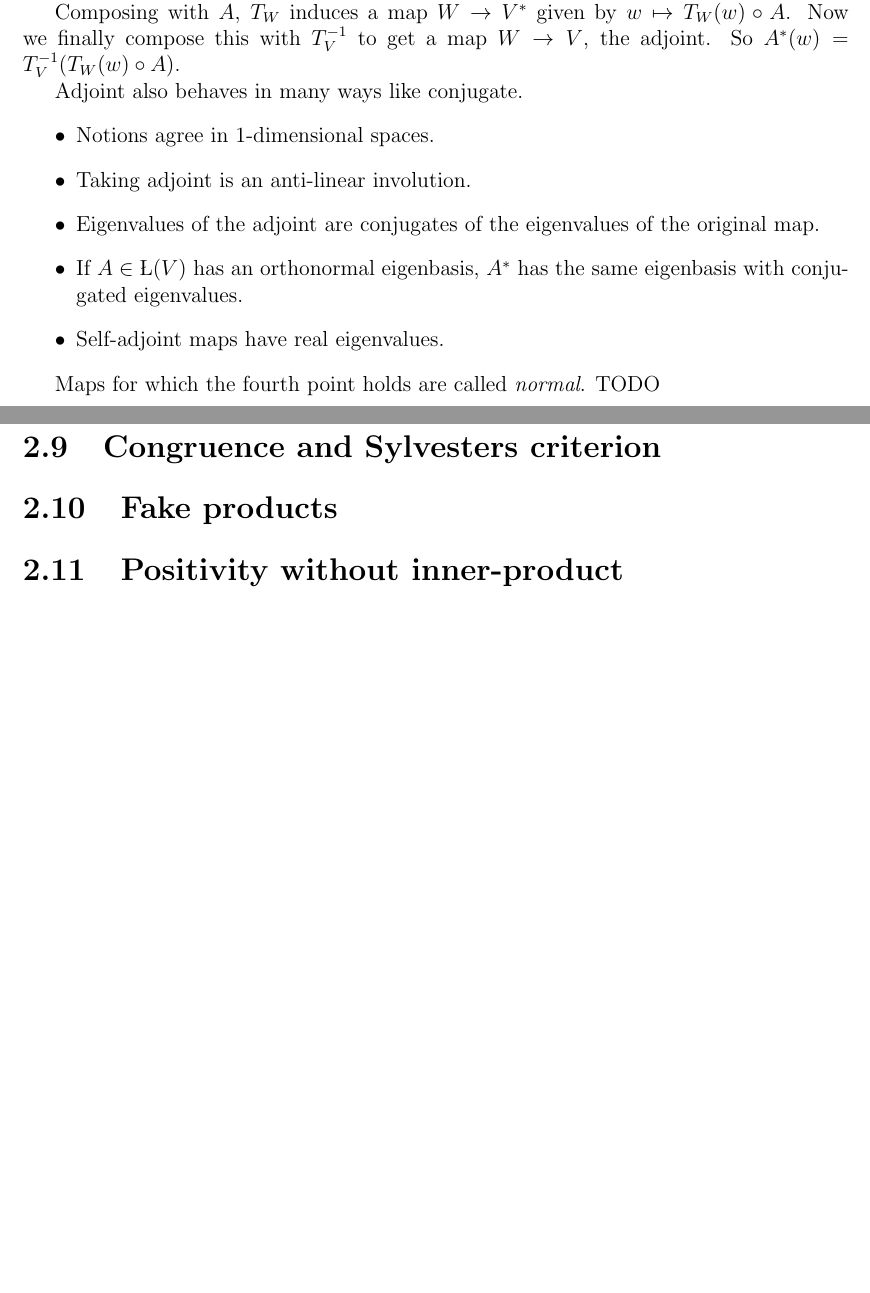
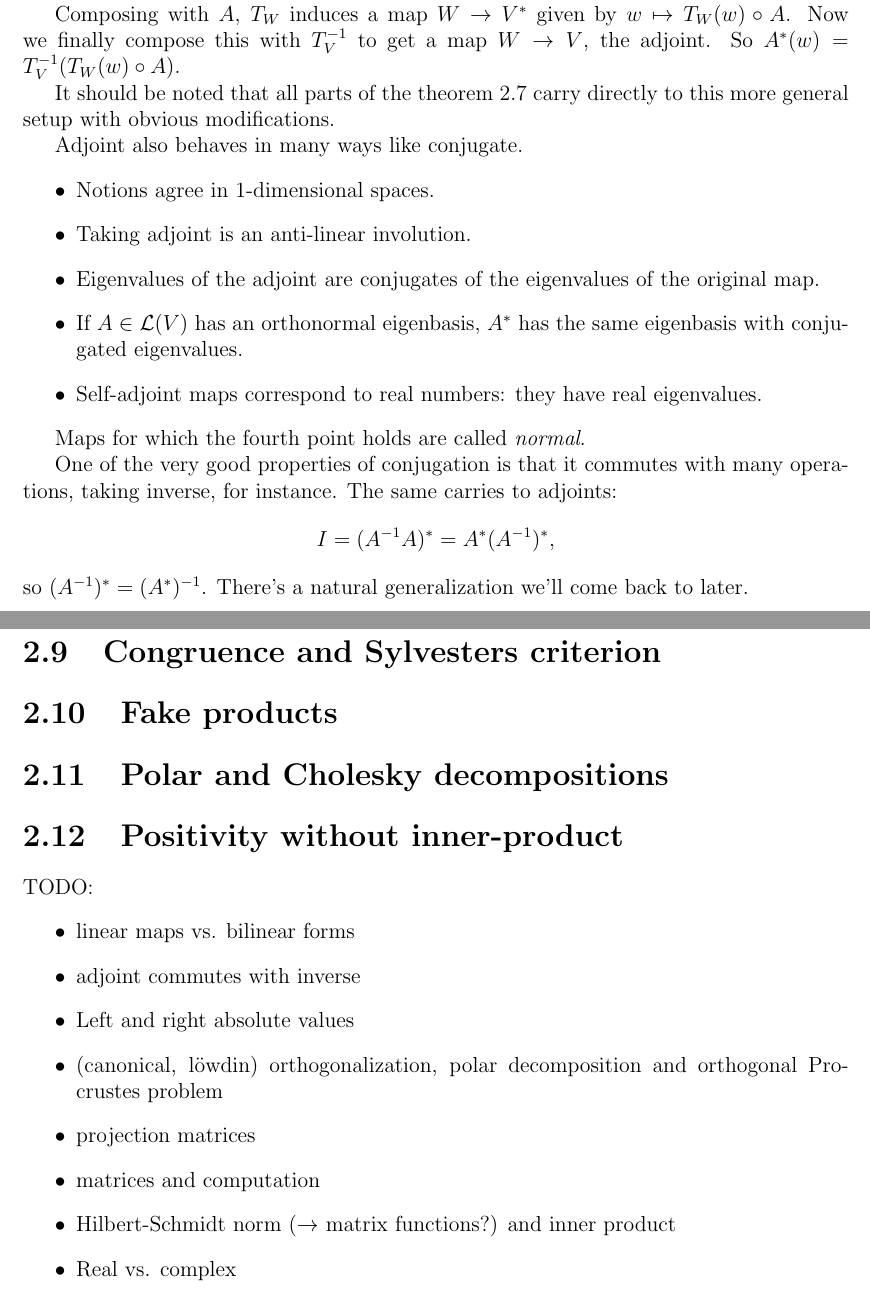
Before and after one commit to gtrrebel/gradu, a LaTeX document (gradu_main.tex, which reads chapters/positive_matrices.tex, gradu_setup.tex): two parts of pages 17 and 25 of 36, joined at a grey line, cut so that both start at the same text, the shorter picture padded with empty space. Compiled offline with pdfLaTeX.

Commit message:
ideas and fixes

```diff
--- a/chapters/positive_matrices.tex
+++ b/chapters/positive_matrices.tex
@@ -258,16 +258,25 @@ Again, adjoint exists and it's unique. Fix any $w \in W$. Vector $w$ induces a l
 
 Composing with $A$, $T_{W}$ induces a map $W \to V^{*}$ given by $w \mapsto T_{W}(w) \circ A$. Now we finally compose this with $T^{-1}_{V}$ to get a map $W \to V$, the adjoint. So $A^{*}(w) = T^{-1}_{V}(T_{W}(w) \circ A)$.
 
+It should be noted that all parts of the theorem \ref{basic_adjoint} carry directly to this more general setup with obvious modifications.
+
 Adjoint also behaves in many ways like conjugate.
 \begin{itemize}
 	\item Notions agree in $1$-dimensional spaces.
 	\item Taking adjoint is an anti-linear involution.
 	\item Eigenvalues of the adjoint are conjugates of the eigenvalues of the original map.
 	\item If $A \in \L(V)$ has an orthonormal eigenbasis, $A^{*}$ has the same eigenbasis with conjugated eigenvalues.
-	\item Self-adjoint maps have real eigenvalues.
+	\item Self-adjoint maps correspond to real numbers: they have real eigenvalues.
 \end{itemize}
 
-Maps for which the fourth point holds are called \textit{normal}. TODO
+Maps for which the fourth point holds are called \textit{normal}.
+
+One of the very good properties of conjugation is that it commutes with many operations, taking inverse, for instance. The same carries to adjoints:
+\[
+	I = (A^{-1}A)^{*} = A^{*} (A^{-1})^{*},
+\]
+so $(A^{-1})^{*} = (A^{*})^{-1}$. There's a natural generalization we'll come back to later.
+
 
 \section{Operator norm}
 
@@ -423,4 +433,18 @@ Such maps are usually called \textit{positive semi-definite}: the term \textit{p
 
 \section{Fake products}
 
+\section{Polar and Cholesky decompositions}
+
 \section{Positivity without inner-product}
+
+TODO:
+\begin{itemize}
+	\item linear maps vs. bilinear forms
+	\item adjoint commutes with inverse
+	\item Left and right absolute values
+	\item (canonical, löwdin) orthogonalization, polar decomposition and orthogonal Procrustes problem
+	\item projection matrices
+	\item matrices and computation
+	\item Hilbert-Schmidt norm ($\to$ matrix functions?) and inner product
+	\item Real vs. complex
+\end{itemize}
--- a/gradu_setup.tex
+++ b/gradu_setup.tex
@@ -20,6 +20,7 @@
 \newcommand{\Hp}{\mathbb{H}_{+}}
 \newcommand{\Hpc}{\overline{\mathbb{H}}_{+}}
 \newcommand{\diam}{\operatorname{diam}}
+\renewcommand{\L}{\mathcal{L}}
 \newcommand{\tr}{\text{tr}}
 \newcommand{\spec}{\text{spec}}
 \renewcommand\atop[2]{\genfrac{}{}{0pt}{}{#1}{#2}}
@@ -37,6 +38,8 @@
 \newcommand{\schurclass}{\mathcal{S}}
 \newcommand{\sym}{\mathcal{H}(\R^{n})}
 \newcommand{\vspan}{\operatorname{span}}
+\newcommand{\image}{\operatorname{im}}
+\newcommand{\kernel}{\operatorname{ker}}
 
 
 \theoremstyle{plain}
```
Also changed, not shown: chapters/introduction.tex (+2 -0 lines), gradu_main.pdf, chapters/positive_matrices.tex (7 more changed lines).
